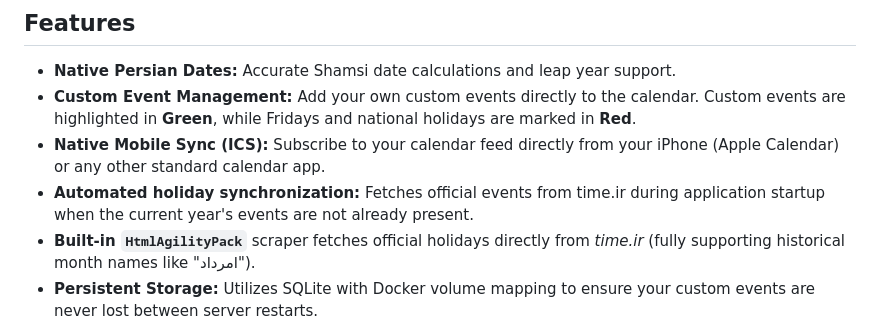
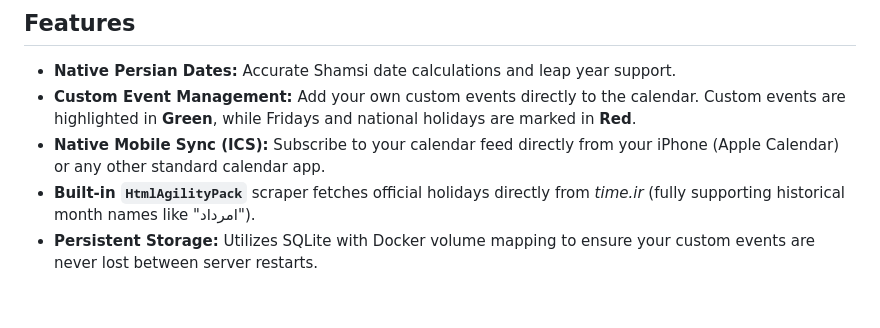
Before and after one commit to Mabini-AIO/Docker-Shamsi-Calendar, a Markdown page: README.md, the part around the change. Rendered like a GitHub page; blank space fills up the shorter version.

```diff
--- a/README.md
+++ b/README.md
@@ -15,7 +15,6 @@ A fast, lightweight, and modern Persian (Shamsi) Calendar application built with
 * **Native Persian Dates:** Accurate Shamsi date calculations and leap year support.
 * **Custom Event Management:** Add your own custom events directly to the calendar. Custom events are highlighted in **Green**, while Fridays and national holidays are marked in **Red**.
 * **Native Mobile Sync (ICS):** Subscribe to your calendar feed directly from your iPhone (Apple Calendar) or any other standard calendar app.
-* **Automated holiday synchronization:** Fetches official events from time.ir during application startup when the current year's events are not already present.
 * **Built-in `HtmlAgilityPack`** scraper fetches official holidays directly from *time.ir* (fully supporting historical month names like "امرداد").
 * **Persistent Storage:** Utilizes SQLite with Docker volume mapping to ensure your custom events are never lost between server restarts.
 * **Responsive Design:** A custom CSS grid layout that looks perfect on desktop monitors, tablets, and mobile devices.
```
